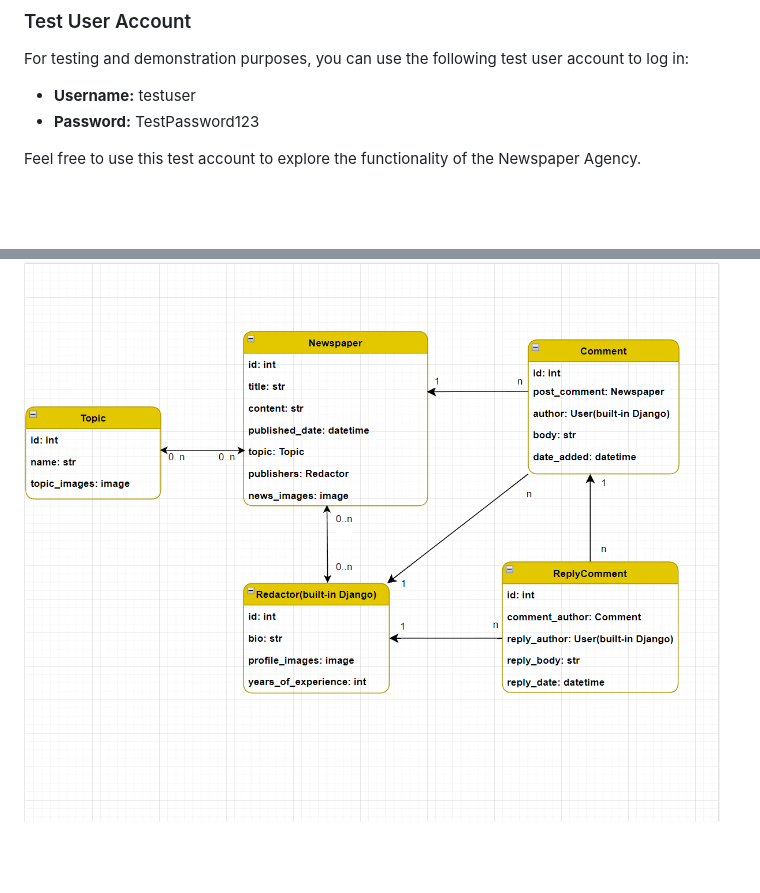
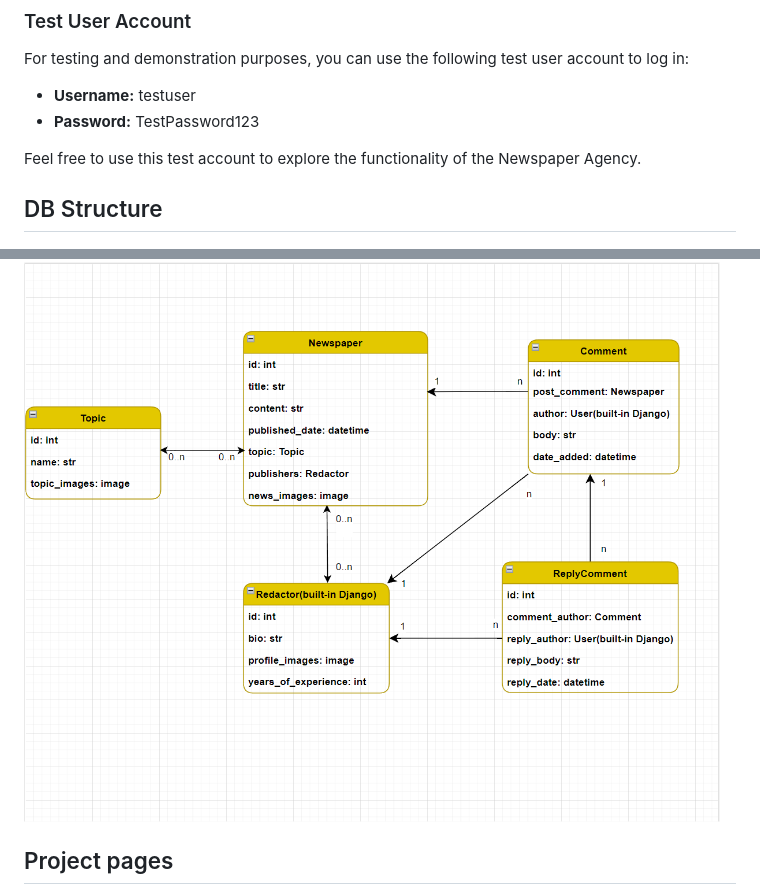
Before and after one commit to mwellick/newspaper-agency, a Markdown page: README.md, 2 parts joined by grey strips. Drawn GitHub-style; blank space fills up the shorter version.

```diff
--- a/README.md
+++ b/README.md
@@ -62,8 +62,9 @@ For testing and demonstration purposes, you can use the following test user acco
 - **Password:** TestPassword123
 
 Feel free to use this test account to explore the functionality of the Newspaper Agency.
-
+## DB Structure
 ![Website Diagram](newspaper_agency_diagram.png)
+## Project pages
 ![Website Interface](demo_login.png)
 ![Website Interface](demo_register.png)
 ![Website Interface](demo_carousel.png)
```
